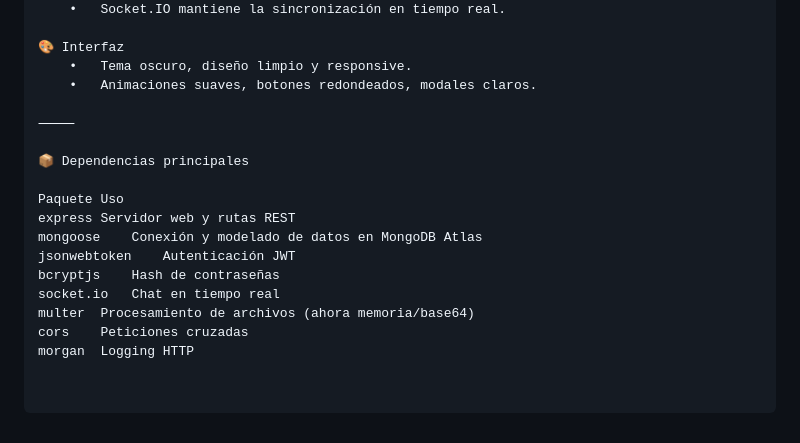
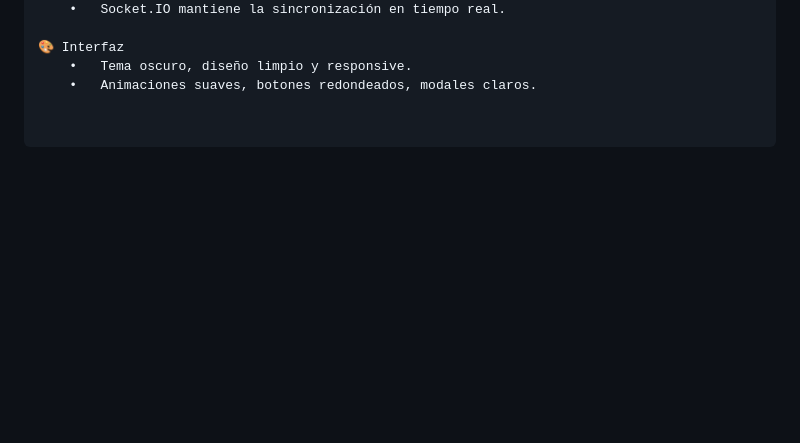
Before and after one commit to srgiom/practica1_prograWeb, a Markdown page: readme.md, the part around the change. GitHub-like rendering; blank space fills up the shorter version.

```diff
--- a/readme.md
+++ b/readme.md
@@ -158,17 +158,3 @@ src/
 🎨 Interfaz
 	•	Tema oscuro, diseño limpio y responsive.
 	•	Animaciones suaves, botones redondeados, modales claros.
-
-⸻
-
-📦 Dependencias principales
-
-Paquete	Uso
-express	Servidor web y rutas REST
-mongoose	Conexión y modelado de datos en MongoDB Atlas
-jsonwebtoken	Autenticación JWT
-bcryptjs	Hash de contraseñas
-socket.io	Chat en tiempo real
-multer	Procesamiento de archivos (ahora memoria/base64)
-cors	Peticiones cruzadas
-morgan	Logging HTTP
```
